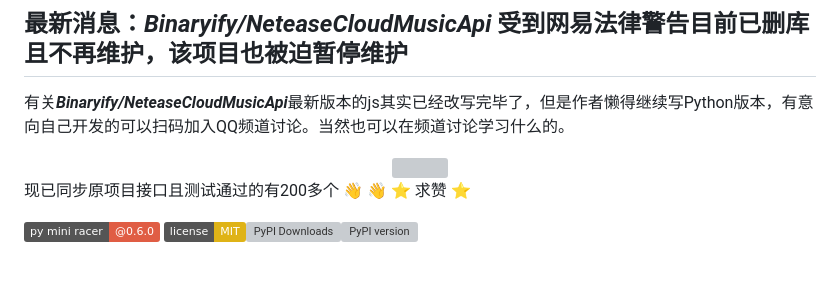
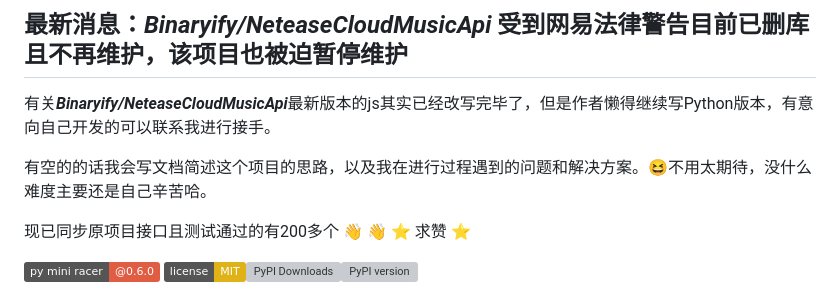
Before and after one commit to 2061360308/NeteaseCloudMusic_PythonSDK, a Markdown page: README.md, the part around the change. Drawn GitHub-style; badges without logos; blank space fills up the shorter version; grey boxes are pictures that could not be loaded.

Commit message:
更新 README.md，删除之前的QQ频道

```diff
--- a/README.md
+++ b/README.md
@@ -1,10 +1,9 @@
 # NeteaseCloudMusic_PythonSDK
 ## 最新消息：***Binaryify/NeteaseCloudMusicApi*** 受到网易法律警告目前已删库且不再维护，该项目也被迫暂停维护
 
-有关***Binaryify/NeteaseCloudMusicApi***最新版本的js其实已经改写完毕了，但是作者懒得继续写Python版本，有意向自己开发的可以扫码加入QQ频道讨论。当然也可以在频道讨论学习什么的。
-<div align="center">
-<img src="https://github.com/2061360308/NeteaseCloudMusic_PythonSDK/assets/42377282/7bb57c90-8b96-4e17-ad57-7429c5780d4e" height="260" />
-</div>
+有关***Binaryify/NeteaseCloudMusicApi***最新版本的js其实已经改写完毕了，但是作者懒得继续写Python版本，有意向自己开发的可以联系我进行接手。
+
+有空的的话我会写文档简述这个项目的思路，以及我在进行过程遇到的问题和解决方案。😆不用太期待，没什么难度主要还是自己辛苦哈。
 
 现已同步原项目接口且测试通过的有200多个 :wave: :wave: :star: 求赞 :star:
 
```
